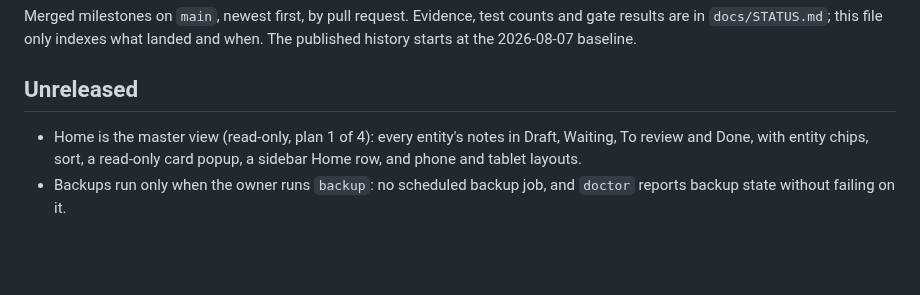
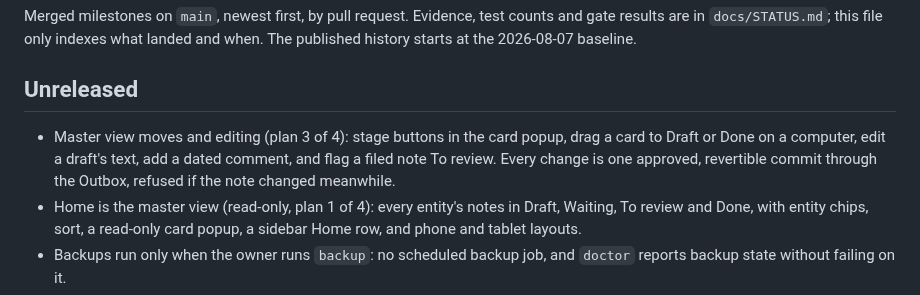
Before and after one commit to drnisanth2000/oneos, a Markdown page: CHANGELOG.md, the part around the change. GitHub-like rendering; blank space fills up the shorter version.

Commit message:
Changelog: master view moves and editing
Co-Authored-By: Claude Opus 5.5 <noreply@anthropic.com>

```diff
--- a/CHANGELOG.md
+++ b/CHANGELOG.md
@@ -6,6 +6,10 @@ landed and when. The published history starts at the 2026-08-07 baseline.
 
 ## Unreleased
 
+- Master view moves and editing (plan 3 of 4): stage buttons in the card popup,
+  drag a card to Draft or Done on a computer, edit a draft's text, add a dated
+  comment, and flag a filed note To review. Every change is one approved,
+  revertible commit through the Outbox, refused if the note changed meanwhile.
 - Home is the master view (read-only, plan 1 of 4): every entity's notes in
   Draft, Waiting, To review and Done, with entity chips, sort, a read-only card
   popup, a sidebar Home row, and phone and tablet layouts.
```
